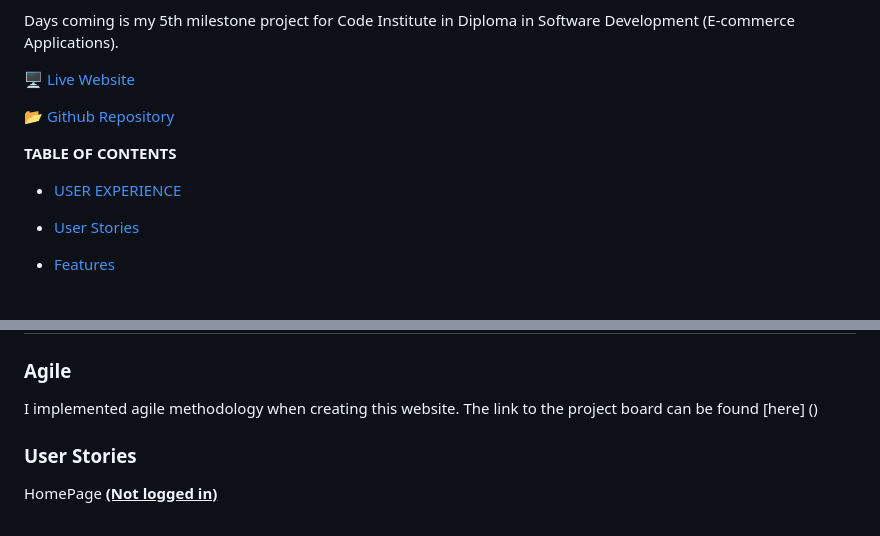
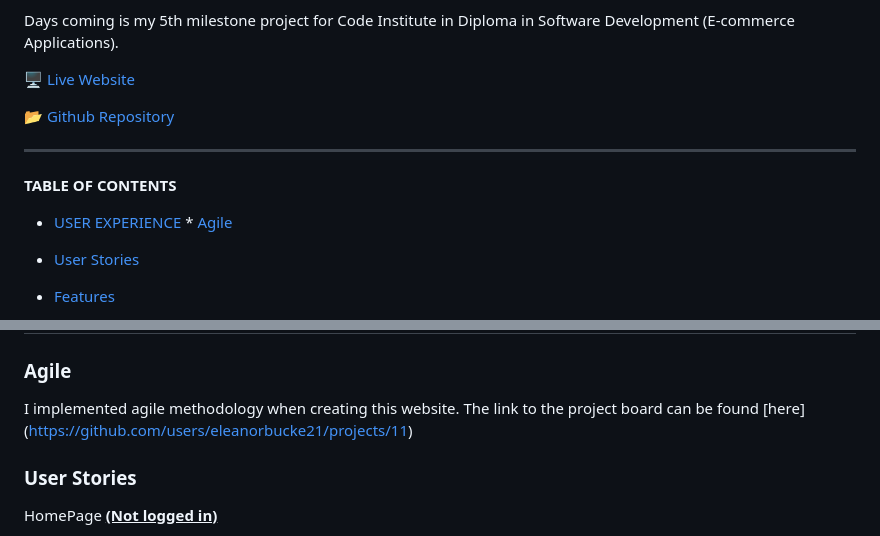
Before and after one commit to eleanorbucke21/pp5, a Markdown page: README.md, 2 parts joined by grey strips. Drawn GitHub-style.

```diff
--- a/README.md
+++ b/README.md
@@ -11,8 +11,10 @@ Days coming is my 5th milestone project for Code Institute in Diploma in Softwar
 
 :open_file_folder: [Github Repository](https://github.com/eleanorbucke21/PP4)
 
+---
 **TABLE OF CONTENTS**
 * [USER EXPERIENCE](#user-experience)
+      * [Agile](###agile)
 * [User Stories](#user-stories)
 * [Features](#features)
     * [Navigation](##Navigation)
@@ -54,7 +56,7 @@ Days coming is my 5th milestone project for Code Institute in Diploma in Softwar
 
 ### Agile
 
-I implemented agile methodology when creating this website. The link to the project board can be found [here] ()
+I implemented agile methodology when creating this website. The link to the project board can be found [here] (https://github.com/users/eleanorbucke21/projects/11)
 
 ### User Stories
 
```
